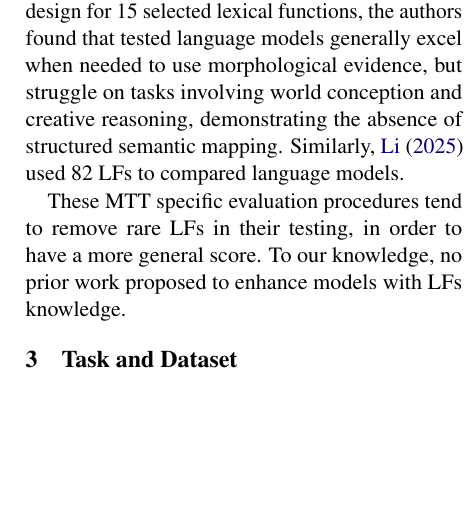
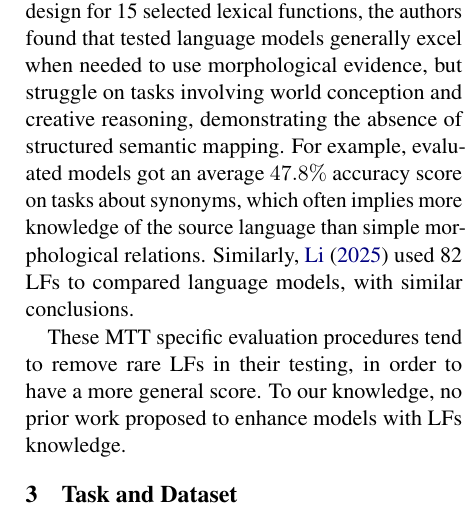
Before and after one commit to GabrielBeaudoinUdem/ift6289-project, a LaTeX paper (latex/latex/draft_proposition.tex): part of one column of page 2 of 3, cut so that both start at the same text, the shorter picture padded with empty space. Compiled offline with pdfLaTeX.

Commit message:
proposal: adding results for par benchmarks

```diff
--- a/latex/latex/draft_proposition.tex
+++ b/latex/latex/draft_proposition.tex
@@ -62,9 +62,9 @@
     \textbf{Gabriel Beaudoin\textsuperscript{2}},
     \textbf{Noah Tremblay Taillon\textsuperscript{3}}
     \\
-    \textsuperscript{1} @umontreal.ca,
-    \textsuperscript{2} gabriel.beaudoin.3@umontreal.ca,\\
-    \textsuperscript{3} noah.tremblay.taillon@umontreal.ca
+    \textsuperscript{1}na.an.1@umontreal.ca,
+    \textsuperscript{2}gabriel.beaudoin.3@umontreal.ca,\\
+    \textsuperscript{3}noah.tremblay.taillon@umontreal.ca
     }
 
 \begin{document}
@@ -180,8 +180,12 @@ LFs. Using a fixed template prompt design for 15 selected lexical functions,
 the authors found that tested language models generally excel when needed to use
 morphological evidence, but struggle on tasks involving world conception and
 creative reasoning, demonstrating the absence of structured semantic
-mapping. Similarly, \citet{liEvaluationCompetenceLexicale2025} used 82 LFs to
-compared language models.
+mapping. For example, evaluated models got an average $47.8\%$ accuracy score
+on
+tasks about synonyms, which often implies more knowledge of the source language
+than simple morphological relations. Similarly, \citet{liEvaluationCompetenceLexicale2025}
+used 82 LFs to
+compared language models, with similar conclusions.
 
 These MTT specific evaluation procedures tend to remove rare LFs in their
 testing, in order to have a more general score. To our knowledge, no prior work
```
Also changed, not shown: latex/latex/draft_proposition.bbl (added), latex/latex/draft_proposition.pdf, 4 other files.
